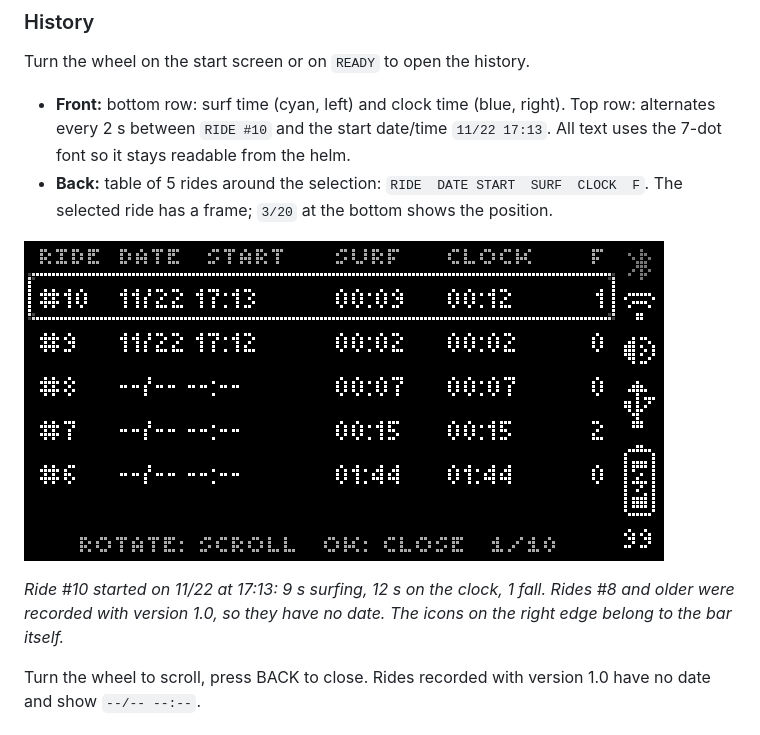
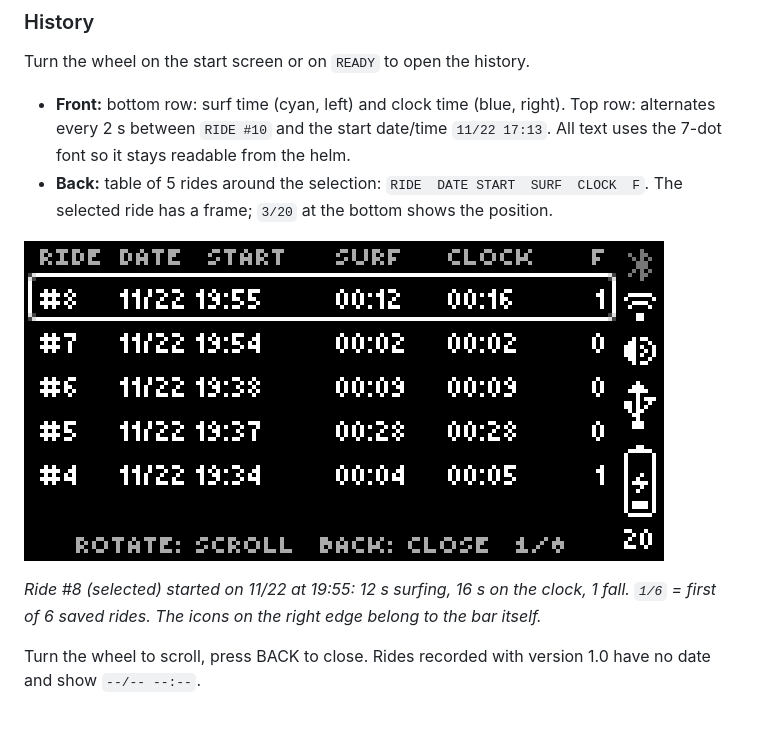
Before and after one commit to superwolfi82/BusyBar_WakeSurfTimer, a Markdown page: README.md, the part around the change. GitHub-like rendering; pictures changed too: docs/screenshots/back-history.png.

```diff
--- a/README.md
+++ b/README.md
@@ -96,9 +96,8 @@ Turn the wheel on the start screen or on `READY` to open the history.
 
 ![Back display: ride history table](docs/screenshots/back-history.png)
 
-*Ride #10 started on 11/22 at 17:13: 9 s surfing, 12 s on the clock, 1 fall.
-Rides #8 and older were recorded with version 1.0, so they have no date.
-The icons on the right edge belong to the bar itself.*
+*Ride #8 (selected) started on 11/22 at 19:55: 12 s surfing, 16 s on the clock, 1 fall.
+`1/6` = first of 6 saved rides. The icons on the right edge belong to the bar itself.*
 
 Turn the wheel to scroll, press BACK to close.
 Rides recorded with version 1.0 have no date and show `--/-- --:--`.
```
Also changed, not shown: screenshots/back-1.png, 4 other files.
